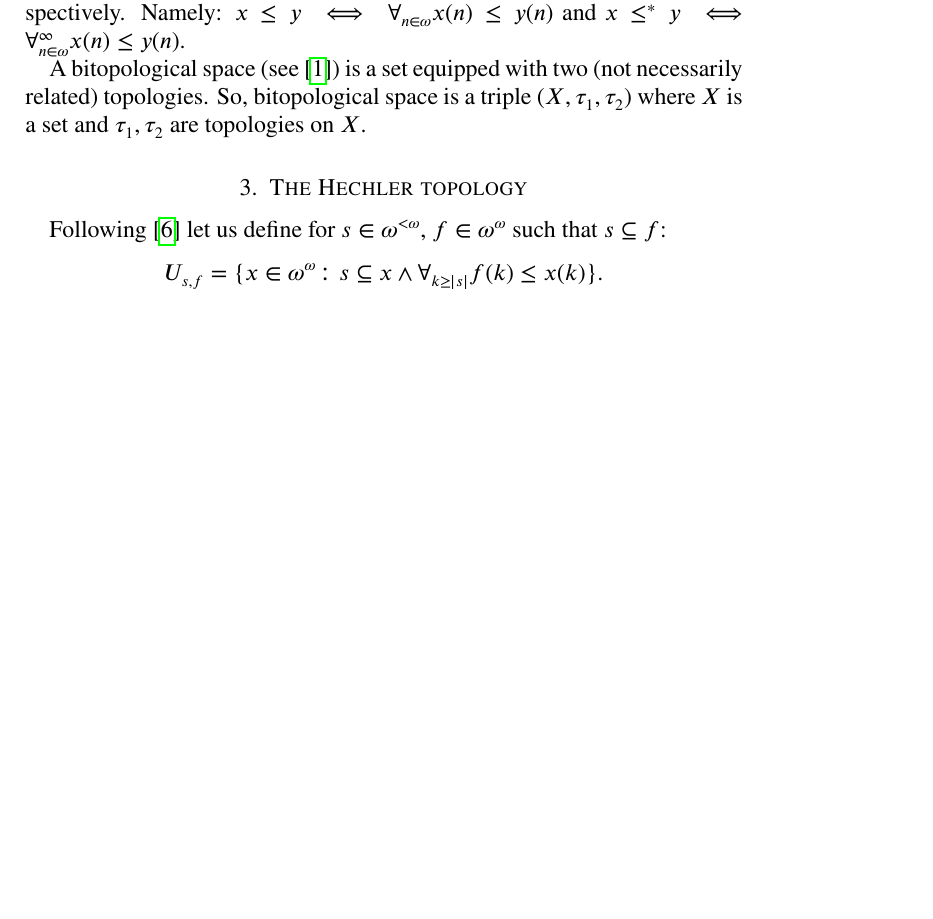
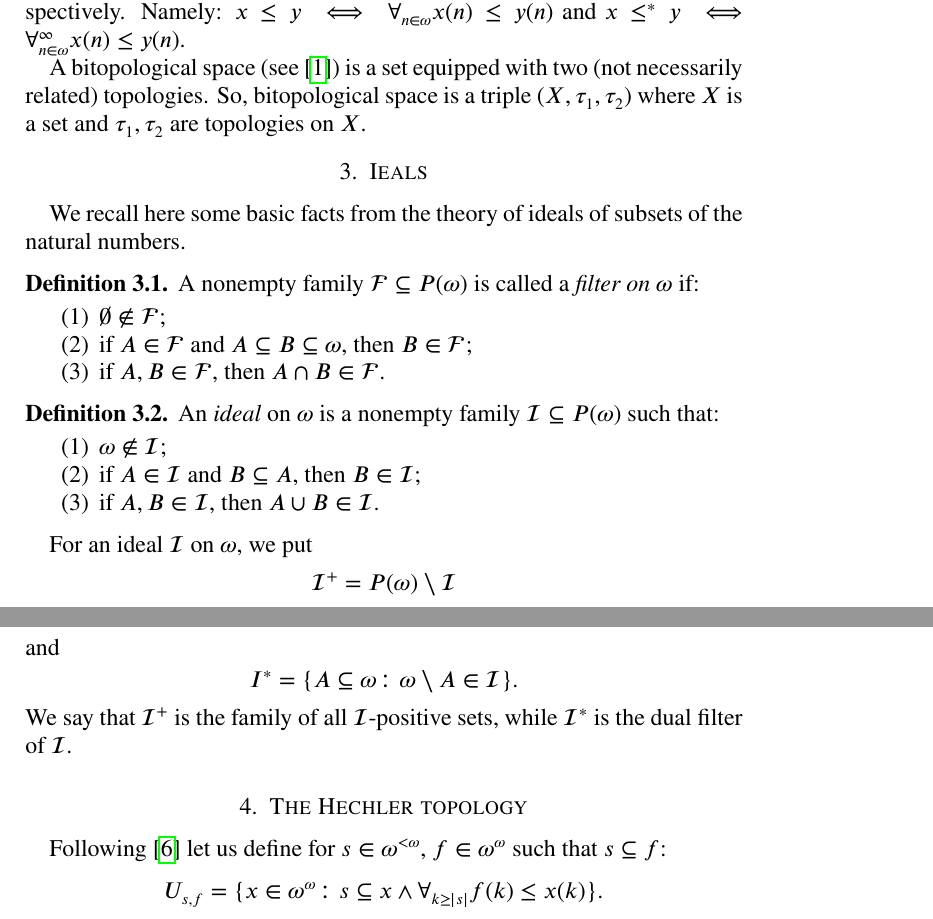
Before and after one commit to srod-prog-cwiczenia/Biezace_Wypieki, a LaTeX paper (Ellentuck_Perfect_Sets/two_faces_of_topologies_on_the_Baire_space_of_increasing_functions.tex): part of page 2 of 13 before the commit and two parts of pages 2 and 3 of 14 after it, the two joined at a grey line, cut so that both start at the same text, the shorter picture padded with empty space. Compiled offline with pdfLaTeX.

```diff
--- a/Ellentuck_Perfect_Sets/two_faces_of_topologies_on_the_Baire_space_of_increasing_functions.tex
+++ b/Ellentuck_Perfect_Sets/two_faces_of_topologies_on_the_Baire_space_of_increasing_functions.tex
@@ -493,6 +493,41 @@
 So, bitopological space is a triple $(X,\tau_1,\tau_2)$
 where $X$ is a set and $\tau_1,\tau_2$ are topologies on $X$.
 
+\section{Ieals}
+
+We recall here some basic facts from the theory of ideals of
+subsets of the natural numbers.
+
+\begin{definition}
+A nonempty family $\calF\subseteq P(\omega)$ is called a
+\emph{filter on $\omega$} if:
+\begin{enumerate}
+    \item $\emptyset\notin\calF$;
+    \item if $A\in\calF$ and $A\subseteq B\subseteq\omega$,
+    then $B\in\calF$;
+    \item if $A,B\in\calF$, then $A\cap B\in\calF$.
+\end{enumerate}
+\end{definition}
+
+\begin{definition}
+An \emph{ideal} on $\omega$ is a nonempty family $\cI\subseteq P(\omega)$ such that:
+\begin{enumerate}
+    \item $\omega\notin \cI$;
+    \item if $A\in \cI$ and $B\subseteq A$, then $B\in \cI$;
+    \item if $A,B\in \cI$, then $A\cup B\in \cI$.
+\end{enumerate}
+\end{definition}
+
+For an ideal $\cI$ on $\omega$, we put
+\[
+\cI^+ = P(\omega)\setminus \cI
+\]
+and
+\[
+I^* = \lbrace A\subseteq\omega \colon \omega\setminus A\in \cI\rbrace.
+\]
+We say that $\cI^+$ is the family of all $\cI$-positive sets, while $\cI^*$ is the dual filter of $\cI$.
+
 \section{The Hechler topology}
 
 Following \cite{LabedzkiRepicky1995} let us define for $s \in \finbaire$,
```
Also changed, not shown: Ellentuck_Perfect_Sets/two_faces_of_topologies_on_the_Baire_space_of_increasing_functions.tex (7 more changed lines).
